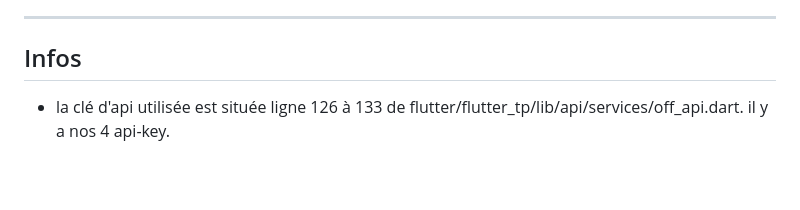
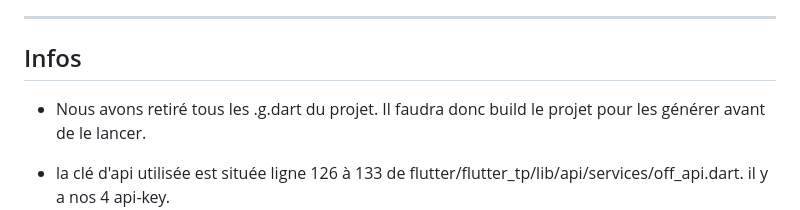
Before and after one commit to vryc9/flutter, a Markdown page: README.md, the part around the change. Rendered like a GitHub page; blank space fills up the shorter version.

Commit message:
correction readme

```diff
--- a/README.md
+++ b/README.md
@@ -10,6 +10,8 @@
 ---
 
 ## Infos
+
+- Nous avons retiré tous les .g.dart du projet. Il faudra donc build le projet pour les générer avant de le lancer.
 
 - la clé d'api utilisée est située ligne 126 à 133 de flutter/flutter_tp/lib/api/services/off_api.dart. il y a nos 4 api-key.
   - la clé de Romain est utilisée pour l'appel aux personnages par id.
```
Also changed, not shown: flutter_tp/README.md (+2 -0 lines).
